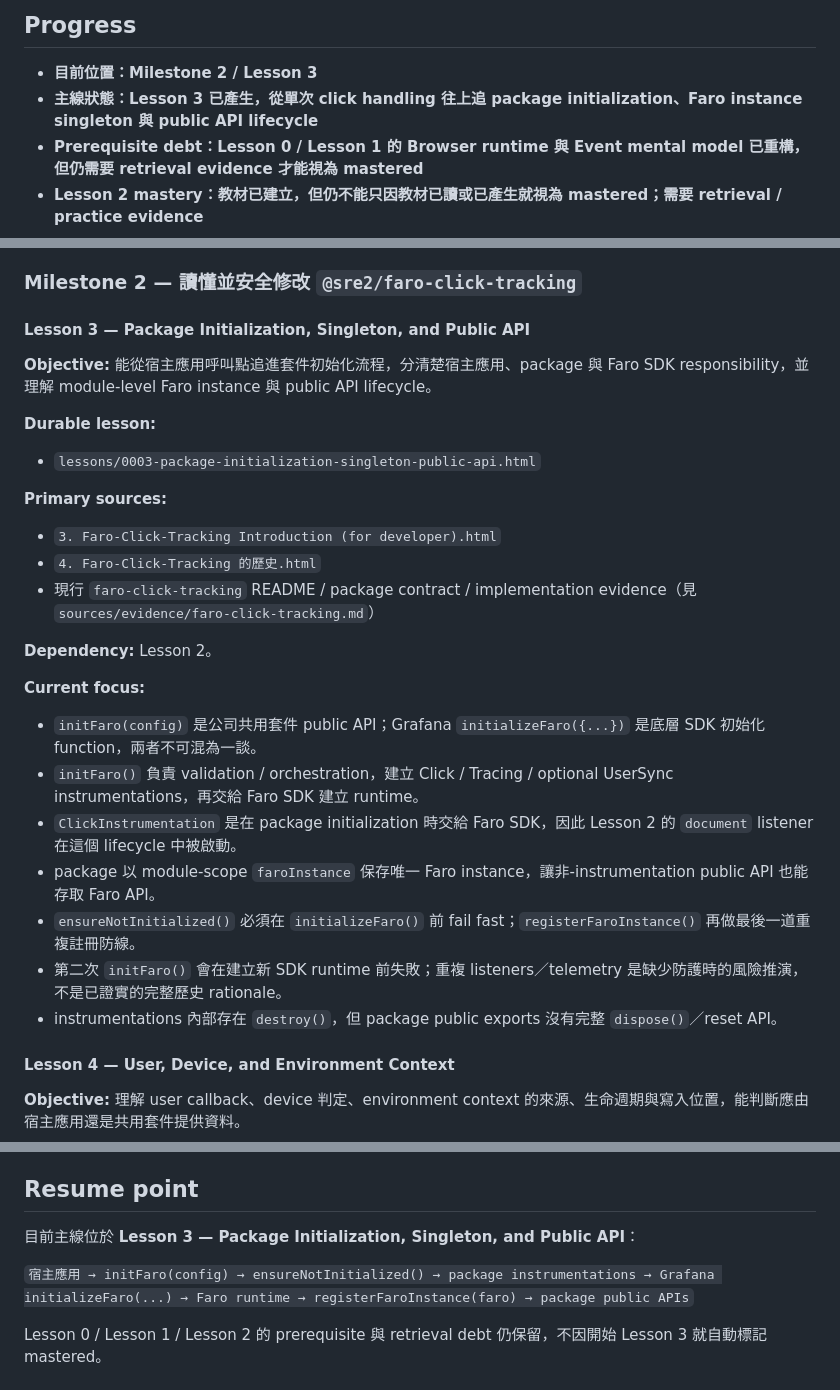
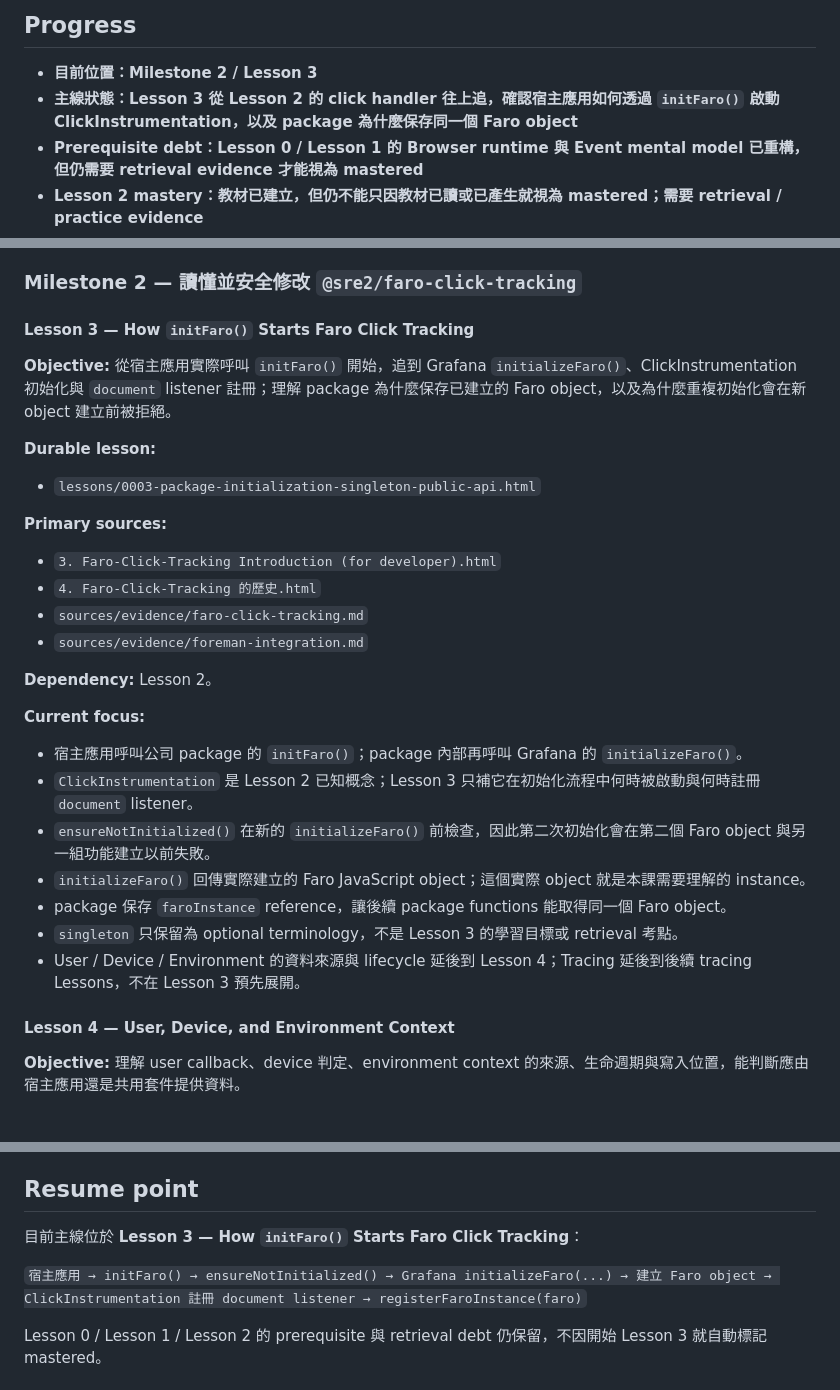
Before and after one commit to c0004512000/Learning, a Markdown page: Otel_Frontend/LEARNING-MAP.md, 3 parts joined by grey strips. Drawn GitHub-style; blank space fills up the shorter version.

Commit message:
Align Lesson 3 course map with concrete init flow

```diff
--- a/Otel_Frontend/LEARNING-MAP.md
+++ b/Otel_Frontend/LEARNING-MAP.md
@@ -13,7 +13,7 @@ Learner interaction 顯示 Browser runtime / DOM / Web API 是理解 Lesson 1
 ## Progress
 
 - **目前位置：Milestone 2 / Lesson 3**
-- **主線狀態：Lesson 3 已產生，從單次 click handling 往上追 package initialization、Faro instance singleton 與 public API lifecycle**
+- **主線狀態：Lesson 3 從 Lesson 2 的 click handler 往上追，確認宿主應用如何透過 `initFaro()` 啟動 ClickInstrumentation，以及 package 為什麼保存同一個 Faro object**
 - **Prerequisite debt：Lesson 0 / Lesson 1 的 Browser runtime 與 Event mental model 已重構，但仍需要 retrieval evidence 才能視為 mastered**
 - **Lesson 2 mastery：教材已建立，但仍不能只因教材已讀或已產生就視為 mastered；需要 retrieval / practice evidence**
 - **完成判準：不能只因教材已讀或教材已修正就算完成；需要 retrieval / practice evidence**
@@ -89,8 +89,8 @@ Learner interaction 顯示 Browser runtime / DOM / Web API 是理解 Lesson 1
 
 ### Milestone 2 — 讀懂並安全修改 `@sre2/faro-click-tracking`
 
-#### Lesson 3 — Package Initialization, Singleton, and Public API
-**Objective:** 能從宿主應用呼叫點追進套件初始化流程，分清楚宿主應用、package 與 Faro SDK responsibility，並理解 module-level Faro instance 與 public API lifecycle。
+#### Lesson 3 — How `initFaro()` Starts Faro Click Tracking
+**Objective:** 從宿主應用實際呼叫 `initFaro()` 開始，追到 Grafana `initializeFaro()`、ClickInstrumentation 初始化與 `document` listener 註冊；理解 package 為什麼保存已建立的 Faro object，以及為什麼重複初始化會在新 object 建立前被拒絕。
 
 **Durable lesson:**
 - `lessons/0003-package-initialization-singleton-public-api.html`
@@ -98,18 +98,19 @@ Learner interaction 顯示 Browser runtime / DOM / Web API 是理解 Lesson 1
 **Primary sources:**
 - `3. Faro-Click-Tracking Introduction (for developer).html`
 - `4. Faro-Click-Tracking 的歷史.html`
-- 現行 `faro-click-tracking` README / package contract / implementation evidence（見 `sources/evidence/faro-click-tracking.md`）
+- `sources/evidence/faro-click-tracking.md`
+- `sources/evidence/foreman-integration.md`
 
 **Dependency:** Lesson 2。
 
 **Current focus:**
-- `initFaro(config)` 是公司共用套件 public API；Grafana `initializeFaro({...})` 是底層 SDK 初始化 function，兩者不可混為一談。
-- `initFaro()` 負責 validation / orchestration，建立 Click / Tracing / optional UserSync instrumentations，再交給 Faro SDK 建立 runtime。
-- `ClickInstrumentation` 是在 package initialization 時交給 Faro SDK，因此 Lesson 2 的 `document` listener 在這個 lifecycle 中被啟動。
-- package 以 module-scope `faroInstance` 保存唯一 Faro instance，讓非-instrumentation public API 也能存取 Faro API。
-- `ensureNotInitialized()` 必須在 `initializeFaro()` 前 fail fast；`registerFaroInstance()` 再做最後一道重複註冊防線。
-- 第二次 `initFaro()` 會在建立新 SDK runtime 前失敗；重複 listeners／telemetry 是缺少防護時的風險推演，不是已證實的完整歷史 rationale。
-- instrumentations 內部存在 `destroy()`，但 package public exports 沒有完整 `dispose()`／reset API。
+- 宿主應用呼叫公司 package 的 `initFaro()`；package 內部再呼叫 Grafana 的 `initializeFaro()`。
+- `ClickInstrumentation` 是 Lesson 2 已知概念；Lesson 3 只補它在初始化流程中何時被啟動與何時註冊 `document` listener。
+- `ensureNotInitialized()` 在新的 `initializeFaro()` 前檢查，因此第二次初始化會在第二個 Faro object 與另一組功能建立以前失敗。
+- `initializeFaro()` 回傳實際建立的 Faro JavaScript object；這個實際 object 就是本課需要理解的 instance。
+- package 保存 `faroInstance` reference，讓後續 package functions 能取得同一個 Faro object。
+- `singleton` 只保留為 optional terminology，不是 Lesson 3 的學習目標或 retrieval 考點。
+- User / Device / Environment 的資料來源與 lifecycle 延後到 Lesson 4；Tracing 延後到後續 tracing Lessons，不在 Lesson 3 預先展開。
 
 #### Lesson 4 — User, Device, and Environment Context
 **Objective:** 理解 user callback、device 判定、environment context 的來源、生命週期與寫入位置，能判斷應由宿主應用還是共用套件提供資料。
@@ -275,9 +276,9 @@ Lesson 1 實際暴露後，已升格成短 prerequisite Lesson 0，而不是繼
 
 ## Resume point
 
-目前主線位於 **Lesson 3 — Package Initialization, Singleton, and Public API**：
+目前主線位於 **Lesson 3 — How `initFaro()` Starts Faro Click Tracking**：
 
-`宿主應用 → initFaro(config) → ensureNotInitialized() → package instrumentations → Grafana initializeFaro(...) → Faro runtime → registerFaroInstance(faro) → package public APIs`
+`宿主應用 → initFaro() → ensureNotInitialized() → Grafana initializeFaro(...) → 建立 Faro object → ClickInstrumentation 註冊 document listener → registerFaroInstance(faro)`
 
 Lesson 0 / Lesson 1 / Lesson 2 的 prerequisite 與 retrieval debt 仍保留，不因開始 Lesson 3 就自動標記 mastered。
 
```
